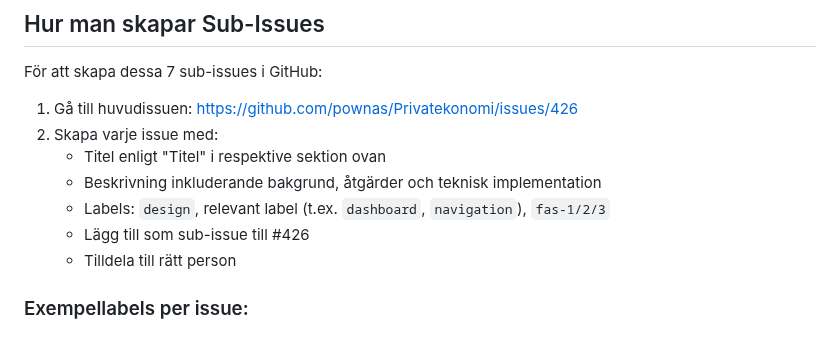
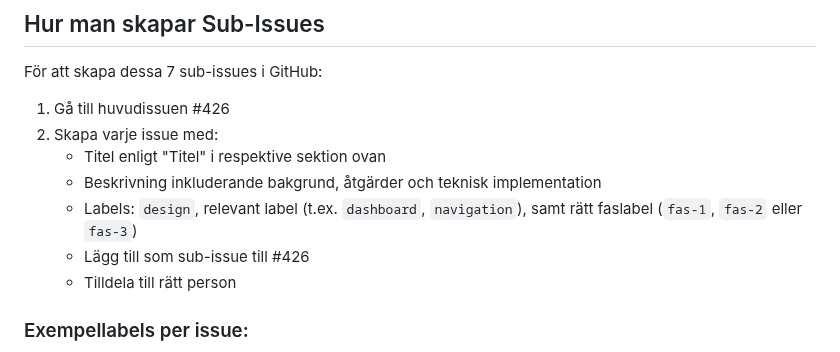
Before and after one commit to pownas/Privatekonomi, a Markdown page: docs/issues/DESIGN_IMPLEMENTATION_SUB_ISSUES.md, the part around the change. Drawn GitHub-style.

Commit message:
Address code review feedback: Use relative issue reference and clarify label instructions
Co-authored-by: pownas <47676607+pownas@users.noreply.github.com>

```diff
--- a/docs/issues/DESIGN_IMPLEMENTATION_SUB_ISSUES.md
+++ b/docs/issues/DESIGN_IMPLEMENTATION_SUB_ISSUES.md
@@ -917,11 +917,11 @@ Lägg till visuella tomma tillstånd med illustrationer och tydlig vägledning f
 
 För att skapa dessa 7 sub-issues i GitHub:
 
-1. Gå till huvudissuen: https://github.com/pownas/Privatekonomi/issues/426
+1. Gå till huvudissuen #426
 2. Skapa varje issue med:
    - Titel enligt "Titel" i respektive sektion ovan
    - Beskrivning inkluderande bakgrund, åtgärder och teknisk implementation
-   - Labels: `design`, relevant label (t.ex. `dashboard`, `navigation`), `fas-1/2/3`
+   - Labels: `design`, relevant label (t.ex. `dashboard`, `navigation`), samt rätt faslabel (`fas-1`, `fas-2` eller `fas-3`)
    - Lägg till som sub-issue till #426
    - Tilldela till rätt person
 
```
